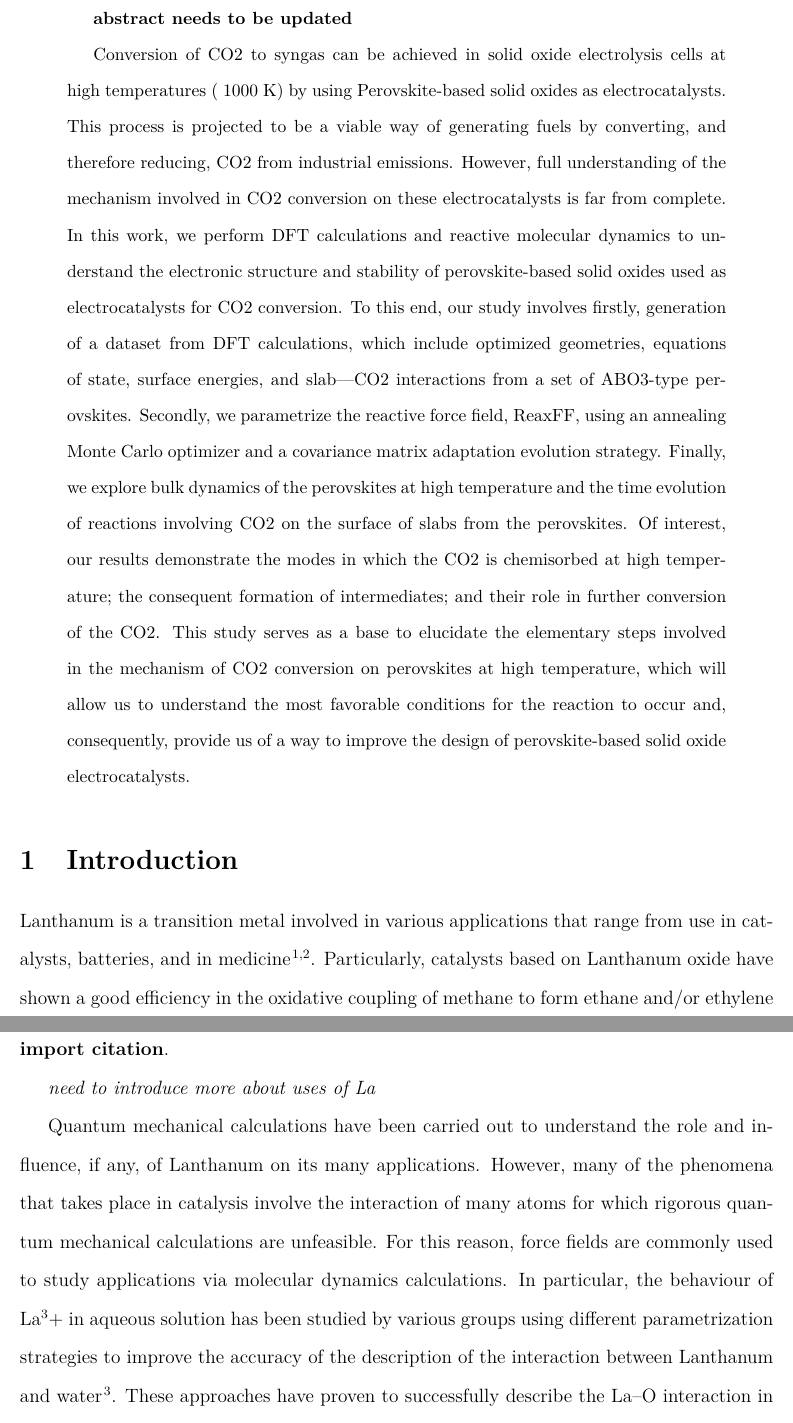
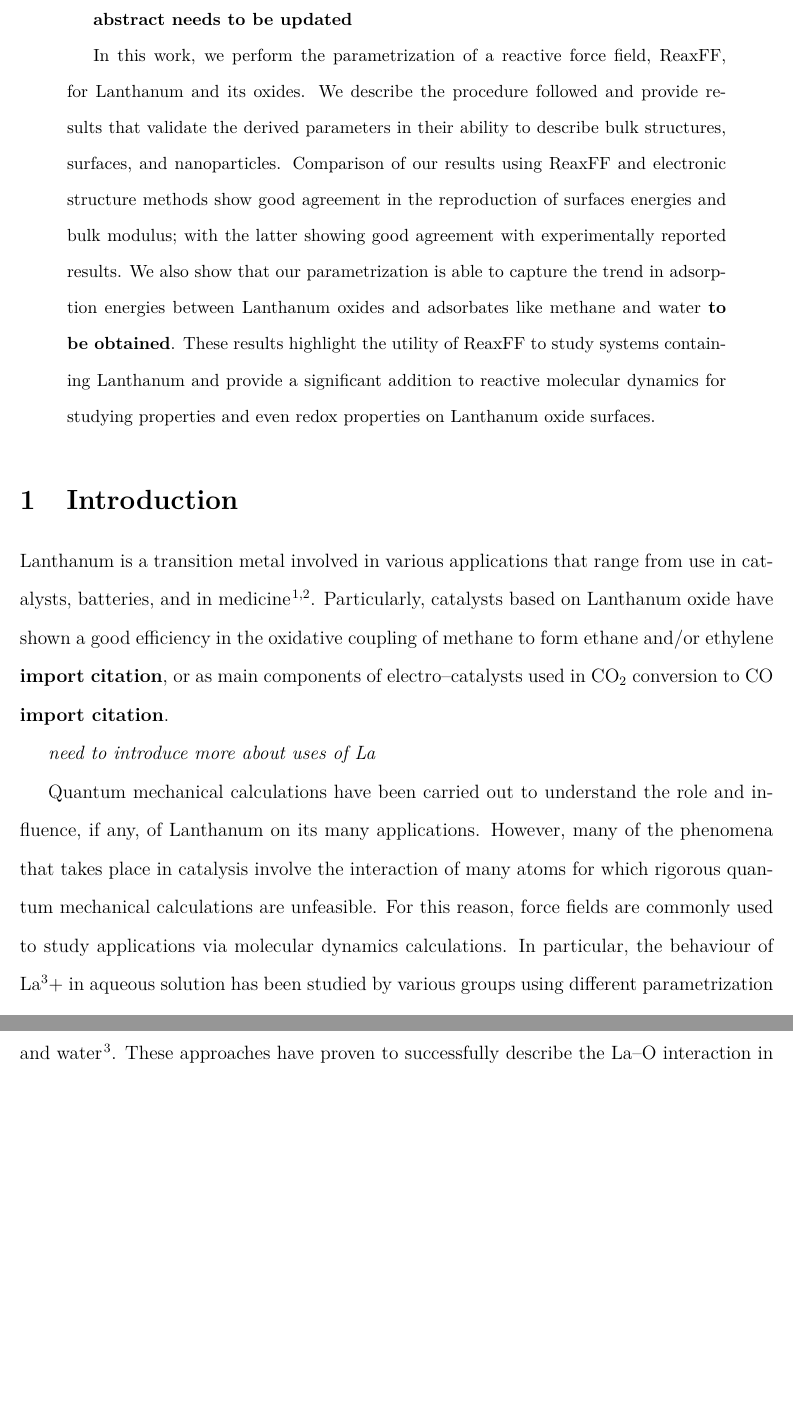
Before and after one commit to fmmartinez/paper4, a LaTeX paper (Paper/paper.tex): two parts of pages 2 and 3 of 12, joined at a grey line, cut so that both start at the same text, the shorter picture padded with empty space. Compiled offline with pdfLaTeX.

Commit message:
Updated abstract
Changed abstract to be more in line with intended study of La

```diff
--- a/Paper/paper.tex
+++ b/Paper/paper.tex
@@ -22,15 +22,13 @@
 \begin{abstract}
 \textbf{abstract needs to be updated}
 
-Conversion of CO2 to syngas can be achieved in solid oxide electrolysis cells at high temperatures (~1000 K) by using Perovskite-based solid oxides as electrocatalysts.
-This process is projected to be a viable way of generating fuels by converting, and therefore reducing, CO2 from industrial emissions.
-However, full understanding of the mechanism involved in CO2 conversion on these electrocatalysts is far from complete.
-In this work, we perform DFT calculations and reactive molecular dynamics to understand the electronic structure and stability of perovskite-based solid oxides used as electrocatalysts for CO2 conversion.
-To this end, our study involves firstly, generation of a dataset from DFT calculations, which include optimized geometries, equations of state, surface energies, and slab—CO2 interactions from a set of ABO3-type perovskites.
-Secondly, we parametrize the reactive force field, ReaxFF, using an annealing Monte Carlo optimizer and a covariance matrix adaptation evolution strategy.
-Finally, we explore bulk dynamics of the perovskites at high temperature and the time evolution of reactions involving CO2 on the surface of slabs from the perovskites.
-Of interest, our results demonstrate the modes in which the CO2 is chemisorbed at high temperature; the consequent formation of intermediates; and their role in further conversion of the CO2.
-This study serves as a base to elucidate the elementary steps involved in the mechanism of CO2 conversion on perovskites at high temperature, which will allow us to understand the most favorable conditions for the reaction to occur and, consequently, provide us of a way to improve the design of perovskite-based solid oxide electrocatalysts.
+
+In this work, we perform the parametrization of a reactive force field, ReaxFF, for Lanthanum and its oxides.
+We describe the procedure followed and provide results that validate the derived parameters in their ability to describe bulk structures, surfaces, and nanoparticles.
+Comparison of our results using ReaxFF and electronic structure methods show good agreement in the reproduction of surfaces energies and bulk modulus; with the latter showing good agreement with experimentally reported results.
+We also show that our parametrization is able to capture the trend in adsorption energies between Lanthanum oxides and adsorbates like methane and water \textbf{to be obtained}.
+These results highlight the utility of ReaxFF to study systems containing Lanthanum and provide a significant addition to reactive molecular dynamics for studying properties and even redox properties on Lanthanum oxide surfaces.
+
 \end{abstract}
 
 
```
